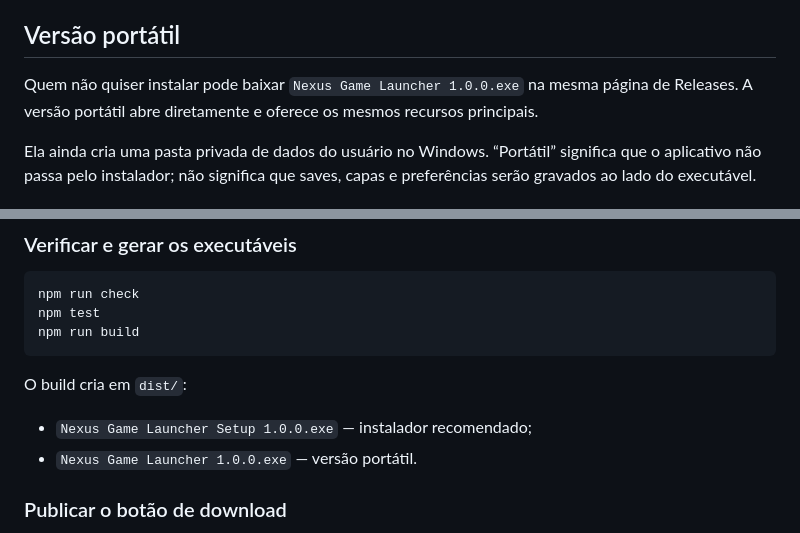
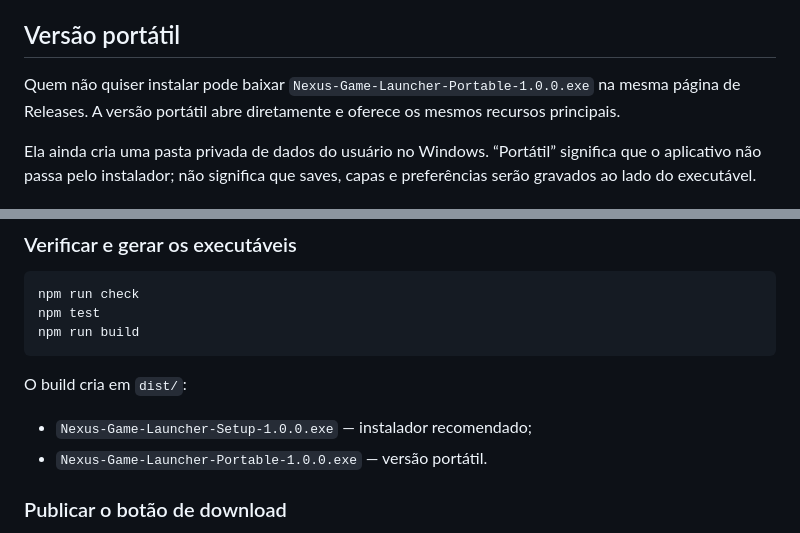
Before and after one commit to MateusSouzaAlves/GameHubPessoal, a Markdown page: README.md, 2 parts joined by grey strips. Drawn GitHub-style.

Commit message:
docs: align release download names

```diff
--- a/README.md
+++ b/README.md
@@ -48,7 +48,7 @@ O instalador é a opção recomendada para a maioria das pessoas. Ele já conté
 
 ## Versão portátil
 
-Quem não quiser instalar pode baixar `Nexus Game Launcher 1.0.0.exe` na mesma página de Releases. A versão portátil abre diretamente e oferece os mesmos recursos principais.
+Quem não quiser instalar pode baixar `Nexus-Game-Launcher-Portable-1.0.0.exe` na mesma página de Releases. A versão portátil abre diretamente e oferece os mesmos recursos principais.
 
 Ela ainda cria uma pasta privada de dados do usuário no Windows. “Portátil” significa que o aplicativo não passa pelo instalador; não significa que saves, capas e preferências serão gravados ao lado do executável.
 
@@ -139,8 +139,8 @@ npm run build
 
 O build cria em `dist/`:
 
-- `Nexus Game Launcher Setup 1.0.0.exe` — instalador recomendado;
-- `Nexus Game Launcher 1.0.0.exe` — versão portátil.
+- `Nexus-Game-Launcher-Setup-1.0.0.exe` — instalador recomendado;
+- `Nexus-Game-Launcher-Portable-1.0.0.exe` — versão portátil.
 
 ### Publicar o botão de download
 
```
Also changed, not shown: other parts of README.md (+1 -1 lines).
